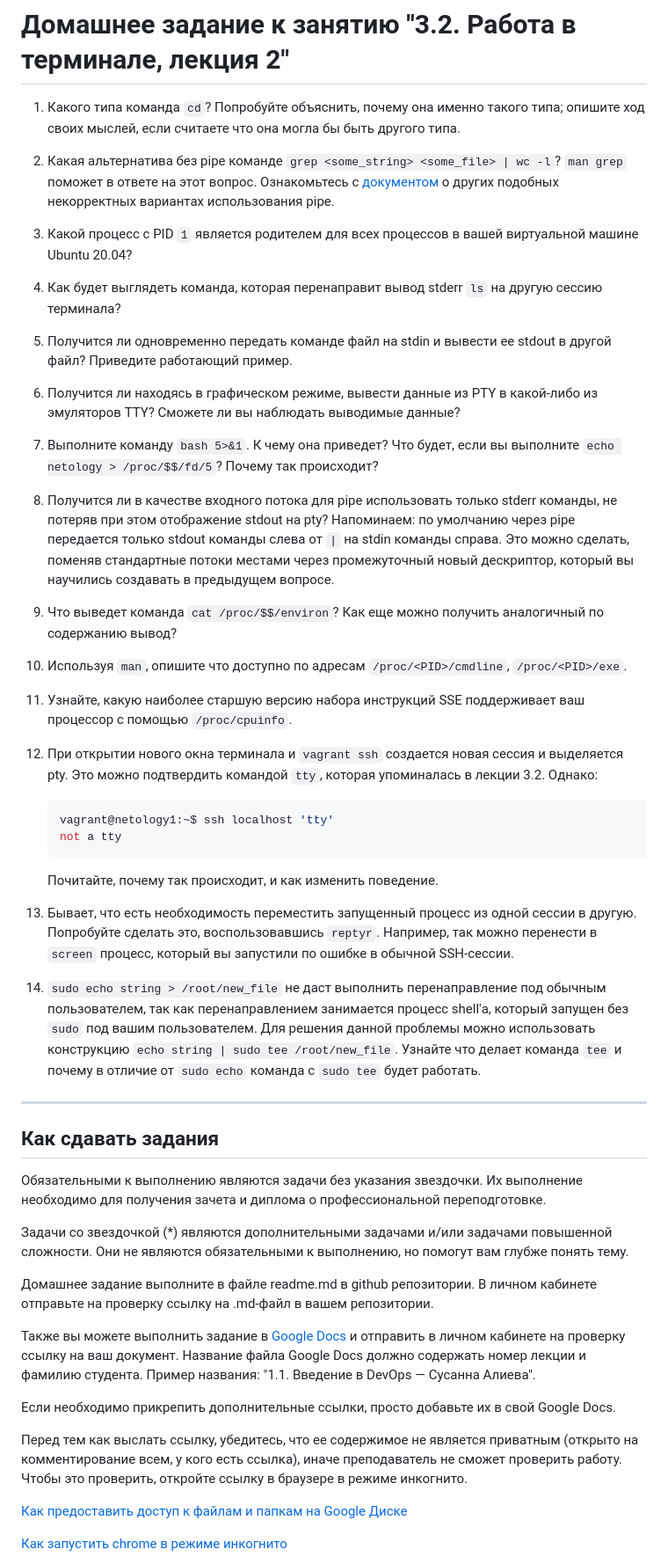
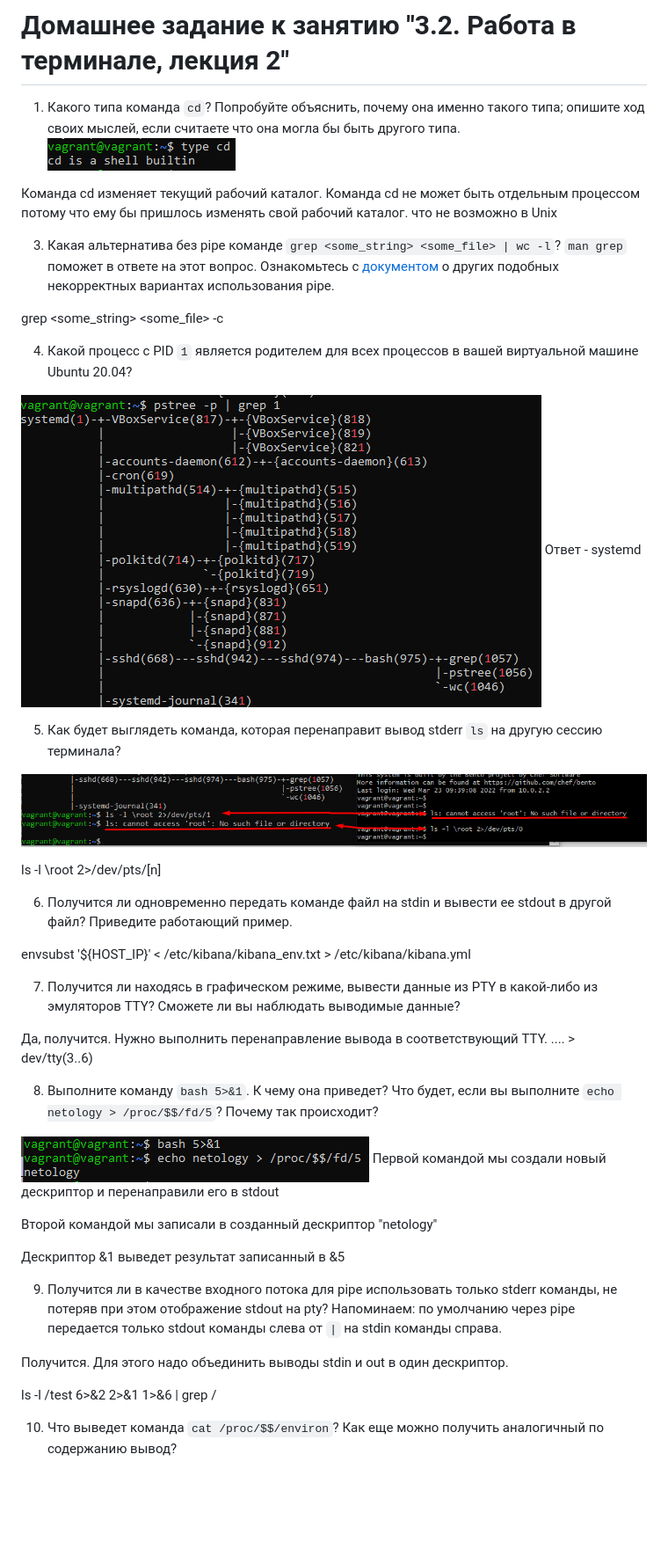
Before and after one commit to DirektorBani/netology, a Markdown page: Домашнее задание к занятию 3.2. Работа в терминале, лекция 2/README.md, the part around the change printed below. Shown: that part at 88% size. GitHub-like rendering; pictures changed too: Домашнее задание к занятию 3.2. Работа в терминале, лекция 2/img.png (added), Домашнее задание к занятию 3.2. Работа в терминале, лекция 2/img_1.png (added), Домашнее задание к занятию 3.2. Работа в терминале, лекция 2/img_2.png (added); blank space fills up the shorter version.

````diff
--- a/Домашнее задание к занятию 3.2. Работа в терминале, лекция 2/README.md
+++ b/Домашнее задание к занятию 3.2. Работа в терминале, лекция 2/README.md
@@ -1,48 +1,49 @@
 # Домашнее задание к занятию "3.2. Работа в терминале, лекция 2"
 
 1. Какого типа команда `cd`? Попробуйте объяснить, почему она именно такого типа; опишите ход своих мыслей, если считаете что она могла бы быть другого типа.
-1. Какая альтернатива без pipe команде `grep <some_string> <some_file> | wc -l`? `man grep` поможет в ответе на этот вопрос. Ознакомьтесь с [документом](http://www.smallo.ruhr.de/award.html) о других подобных некорректных вариантах использования pipe.
-1. Какой процесс с PID `1` является родителем для всех процессов в вашей виртуальной машине Ubuntu 20.04?
-1. Как будет выглядеть команда, которая перенаправит вывод stderr `ls` на другую сессию терминала?
-1. Получится ли одновременно передать команде файл на stdin и вывести ее stdout в другой файл? Приведите работающий пример.
-1. Получится ли находясь в графическом режиме, вывести данные из PTY в какой-либо из эмуляторов TTY? Сможете ли вы наблюдать выводимые данные?
-1. Выполните команду `bash 5>&1`. К чему она приведет? Что будет, если вы выполните `echo netology > /proc/$$/fd/5`? Почему так происходит?
-1. Получится ли в качестве входного потока для pipe использовать только stderr команды, не потеряв при этом отображение stdout на pty? Напоминаем: по умолчанию через pipe передается только stdout команды слева от `|` на stdin команды справа.
-Это можно сделать, поменяв стандартные потоки местами через промежуточный новый дескриптор, который вы научились создавать в предыдущем вопросе.
-1. Что выведет команда `cat /proc/$$/environ`? Как еще можно получить аналогичный по содержанию вывод?
-1. Используя `man`, опишите что доступно по адресам `/proc/<PID>/cmdline`, `/proc/<PID>/exe`.
-1. Узнайте, какую наиболее старшую версию набора инструкций SSE поддерживает ваш процессор с помощью `/proc/cpuinfo`.
-1. При открытии нового окна терминала и `vagrant ssh` создается новая сессия и выделяется pty. Это можно подтвердить командой `tty`, которая упоминалась в лекции 3.2. Однако:
+![img_1.png](img_1.png)
 
-    ```bash
-	vagrant@netology1:~$ ssh localhost 'tty'
-	not a tty
-    ```
+Команда cd изменяет текущий рабочий каталог. Команда cd не может быть отдельным процессом потому что ему бы пришлось изменять свой рабочий каталог. что не возможно в Unix
 
-	Почитайте, почему так происходит, и как изменить поведение.
-1. Бывает, что есть необходимость переместить запущенный процесс из одной сессии в другую. Попробуйте сделать это, воспользовавшись `reptyr`. Например, так можно перенести в `screen` процесс, который вы запустили по ошибке в обычной SSH-сессии.
-1. `sudo echo string > /root/new_file` не даст выполнить перенаправление под обычным пользователем, так как перенаправлением занимается процесс shell'а, который запущен без `sudo` под вашим пользователем. Для решения данной проблемы можно использовать конструкцию `echo string | sudo tee /root/new_file`. Узнайте что делает команда `tee` и почему в отличие от `sudo echo` команда с `sudo tee` будет работать.
+3. Какая альтернатива без pipe команде `grep <some_string> <some_file> | wc -l`? `man grep` поможет в ответе на этот вопрос. Ознакомьтесь с [документом](http://www.smallo.ruhr.de/award.html) о других подобных некорректных вариантах использования pipe.
+
+grep <some_string> <some_file> -c
+
+4. Какой процесс с PID `1` является родителем для всех процессов в вашей виртуальной машине Ubuntu 20.04?
+
+![img.png](img.png)
+Ответ - systemd
+
+5. Как будет выглядеть команда, которая перенаправит вывод stderr `ls` на другую сессию терминала?
+
+![img_2.png](img_2.png)
+
+ls -l \root 2>/dev/pts/[n]
+
+6. Получится ли одновременно передать команде файл на stdin и вывести ее stdout в другой файл? Приведите работающий пример.
+
+envsubst '${HOST_IP}' < /etc/kibana/kibana_env.txt > /etc/kibana/kibana.yml
 
 
+7. Получится ли находясь в графическом режиме, вывести данные из PTY в какой-либо из эмуляторов TTY? Сможете ли вы наблюдать выводимые данные?
 
- ---
+Да, получится. Нужно выполнить перенаправление вывода в соответствующий TTY. .... > dev/tty(3..6)
 
-## Как сдавать задания
 
-Обязательными к выполнению являются задачи без указания звездочки. Их выполнение необходимо для получения зачета и диплома о профессиональной переподготовке.
+8. Выполните команду `bash 5>&1`. К чему она приведет? Что будет, если вы выполните `echo netology > /proc/$$/fd/5`? Почему так происходит?
 
-Задачи со звездочкой (*) являются дополнительными задачами и/или задачами повышенной сложности. Они не являются обязательными к выполнению, но помогут вам глубже понять тему.
+![img_3.png](img_3.png)
+Первой командой мы создали новый дескриптор и перенаправили его в stdout
 
-Домашнее задание выполните в файле readme.md в github репозитории. В личном кабинете отправьте на проверку ссылку на .md-файл в вашем репозитории.
+Второй командой мы записали в созданный дескриптор "netology"
 
-Также вы можете выполнить задание в [Google Docs](https://docs.google.com/document/u/0/?tgif=d) и отправить в личном кабинете на проверку ссылку на ваш документ.
-Название файла Google Docs должно содержать номер лекции и фамилию студента. Пример названия: "1.1. Введение в DevOps — Сусанна Алиева".
+Дескриптор &1 выведет результат записанный в &5
 
-Если необходимо прикрепить дополнительные ссылки, просто добавьте их в свой Google Docs.
+9. Получится ли в качестве входного потока для pipe использовать только stderr команды, не потеряв при этом отображение stdout на pty? Напоминаем: по умолчанию через pipe передается только stdout команды слева от `|` на stdin команды справа.
 
-Перед тем как выслать ссылку, убедитесь, что ее содержимое не является приватным (открыто на комментирование всем, у кого есть ссылка), иначе преподаватель не сможет проверить работу. Чтобы это проверить, откройте ссылку в браузере в режиме инкогнито.
+Получится. Для этого надо объединить выводы stdin и out в один дескриптор.
 
-[Как предоставить доступ к файлам и папкам на Google Диске](https://support.google.com/docs/answer/2494822?hl=ru&co=GENIE.Platform%3DDesktop)
+ls -l /test 6>&2 2>&1 1>&6 | grep /
 
-[Как запустить chrome в режиме инкогнито ](https://support.google.com/chrome/answer/95464?co=GENIE.Platform%3DDesktop&hl=ru)
+10. Что выведет команда `cat /proc/$$/environ`? Как еще можно получить аналогичный по содержанию вывод?
 
````
Also changed, not shown: other parts of Домашнее задание к занятию 3.2. Работа в терминале, лекция 2/README.md (+31 -3 lines), Домашнее задание к занятию 3.2. Работа в терминале, лекция 2/img_4.png (added), Домашнее задание к занятию 3.2. Работа в терминале, лекция 2/img_5.png (added).
